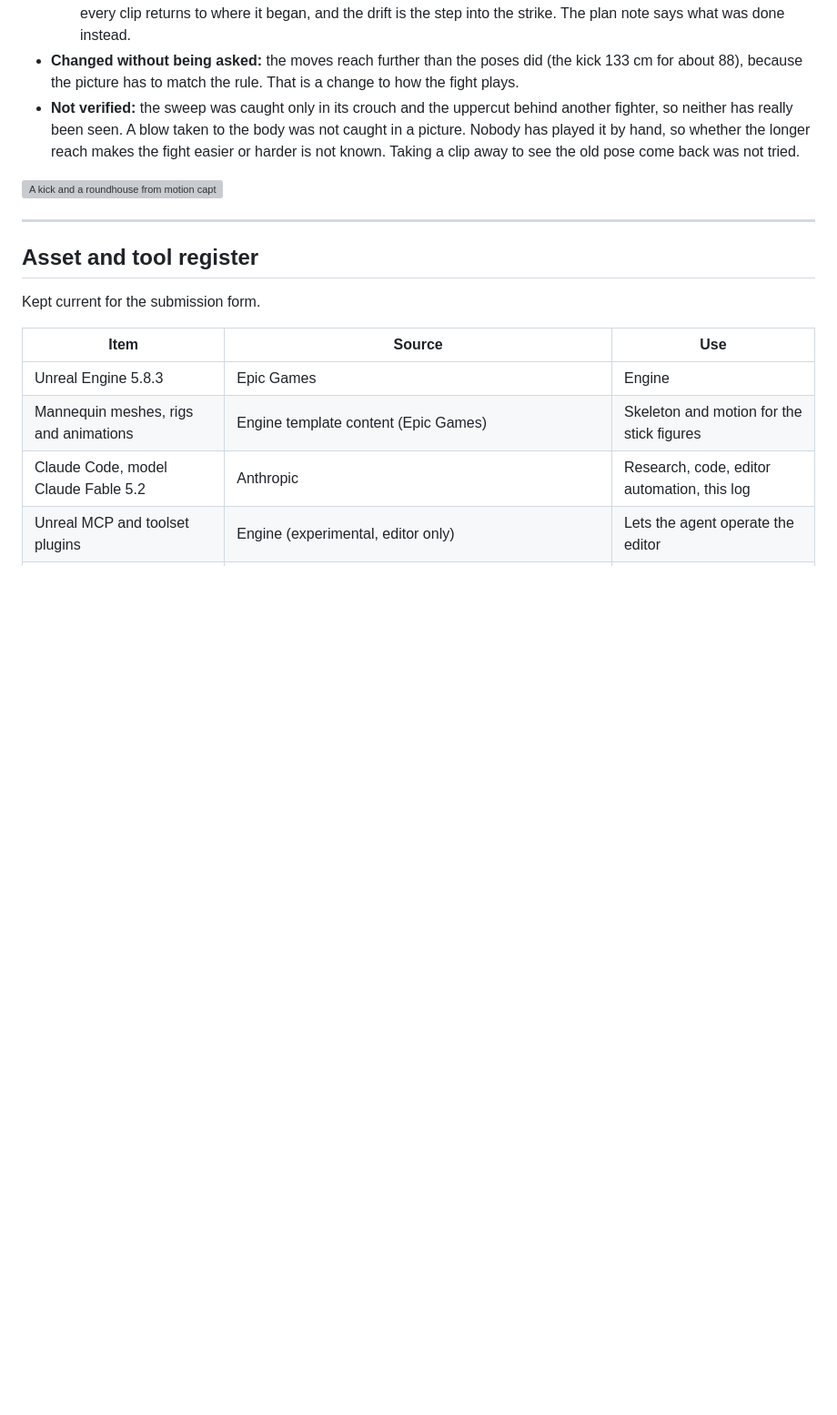
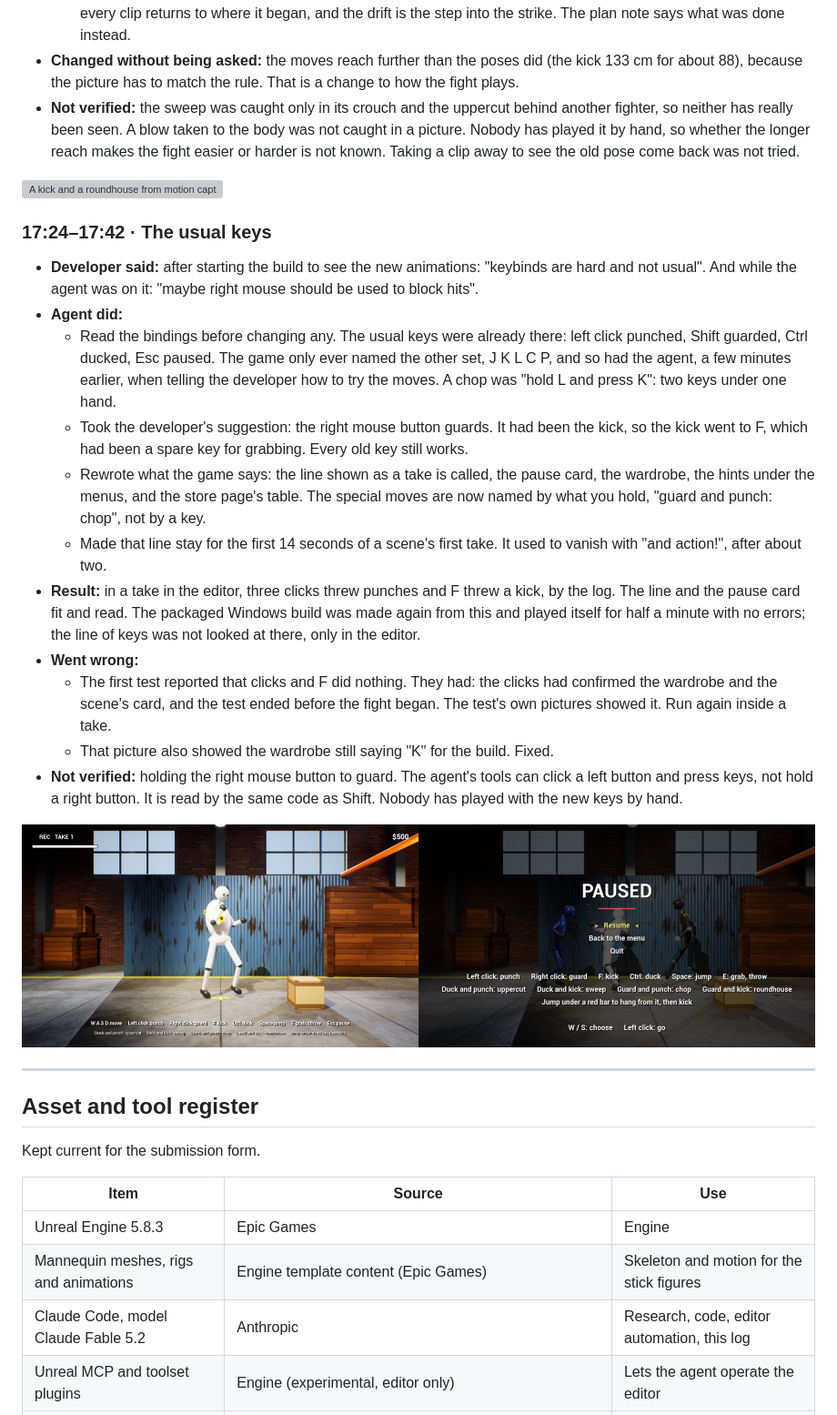
Before and after one commit to ahmadkhalaf1/stick-to-the-script-devlog, a Markdown page: DEVLOG.md, the part around the change. Shown at 91% size. Drawn GitHub-style; pictures changed too: Docs/devlog/53-usual-keys.jpg (added); blank space fills up the shorter version; grey boxes are pictures that could not be loaded.

```diff
--- a/DEVLOG.md
+++ b/DEVLOG.md
@@ -810,6 +810,22 @@ Entry for the 2026 Epic AI MegaJam (theme: Director's Cut). This log records, as
 
 ![A kick and a roundhouse from motion capture, and the fighting stance](Docs/devlog/52-motion-capture.jpg)
 
+### 17:24–17:42 · The usual keys
+
+- **Developer said:** after starting the build to see the new animations: "keybinds are hard and not usual". And while the agent was on it: "maybe right mouse should be used to block hits".
+- **Agent did:**
+  - Read the bindings before changing any. The usual keys were already there: left click punched, Shift guarded, Ctrl ducked, Esc paused. The game only ever named the other set, J K L C P, and so had the agent, a few minutes earlier, when telling the developer how to try the moves. A chop was "hold L and press K": two keys under one hand.
+  - Took the developer's suggestion: the right mouse button guards. It had been the kick, so the kick went to F, which had been a spare key for grabbing. Every old key still works.
+  - Rewrote what the game says: the line shown as a take is called, the pause card, the wardrobe, the hints under the menus, and the store page's table. The special moves are now named by what you hold, "guard and punch: chop", not by a key.
+  - Made that line stay for the first 14 seconds of a scene's first take. It used to vanish with "and action!", after about two.
+- **Result:** in a take in the editor, three clicks threw punches and F threw a kick, by the log. The line and the pause card fit and read. The packaged Windows build was made again from this and played itself for half a minute with no errors; the line of keys was not looked at there, only in the editor.
+- **Went wrong:**
+  - The first test reported that clicks and F did nothing. They had: the clicks had confirmed the wardrobe and the scene's card, and the test ended before the fight began. The test's own pictures showed it. Run again inside a take.
+  - That picture also showed the wardrobe still saying "K" for the build. Fixed.
+- **Not verified:** holding the right mouse button to guard. The agent's tools can click a left button and press keys, not hold a right button. It is read by the same code as Shift. Nobody has played with the new keys by hand.
+
+![The keys on screen during the first take, and on the pause card](Docs/devlog/53-usual-keys.jpg)
+
 ---
 
 ## Asset and tool register
```
Also changed, not shown: Docs/StorePage.md (+6 -6 lines), Plan/Tasks/S3-FEEL-06 Usual keys.md (added, +29 -0 lines), 4 other files.
